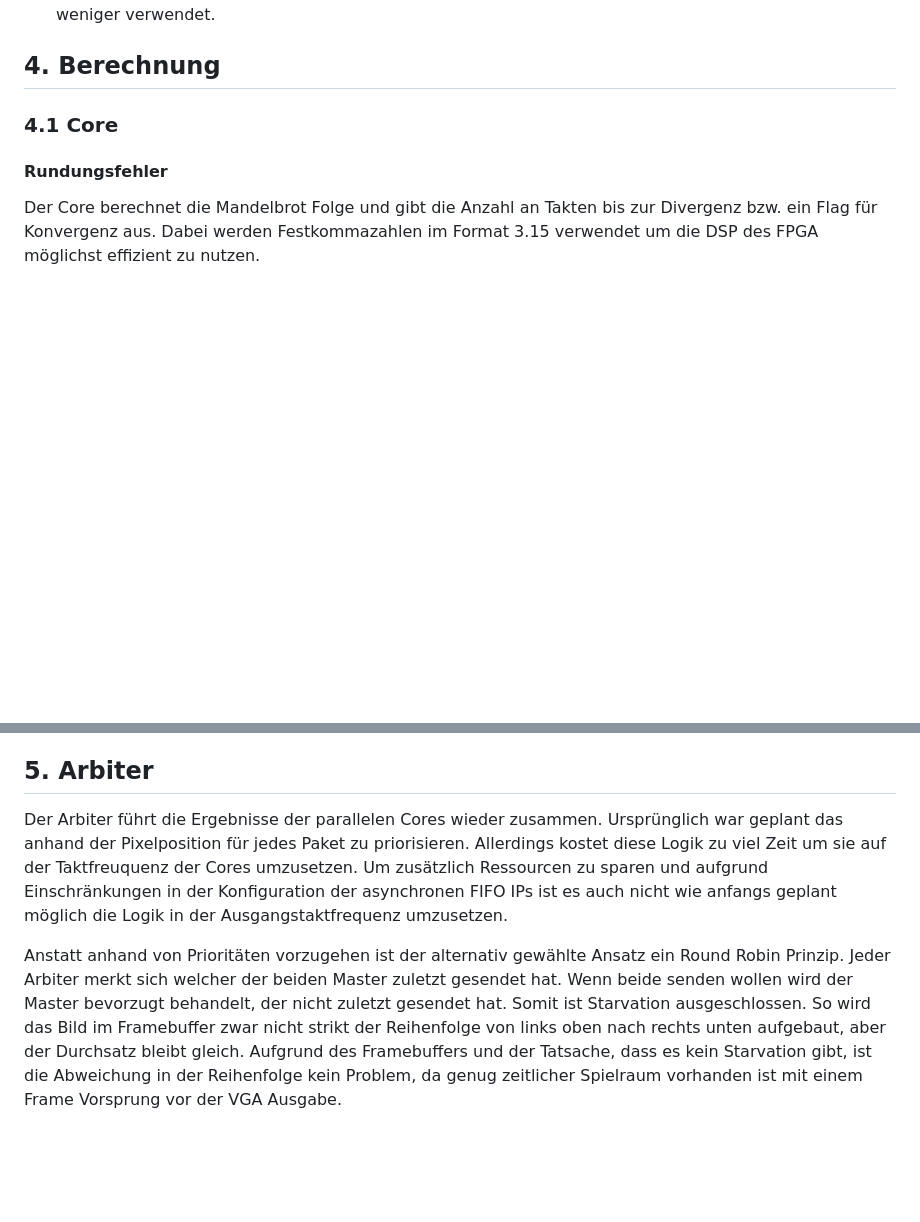
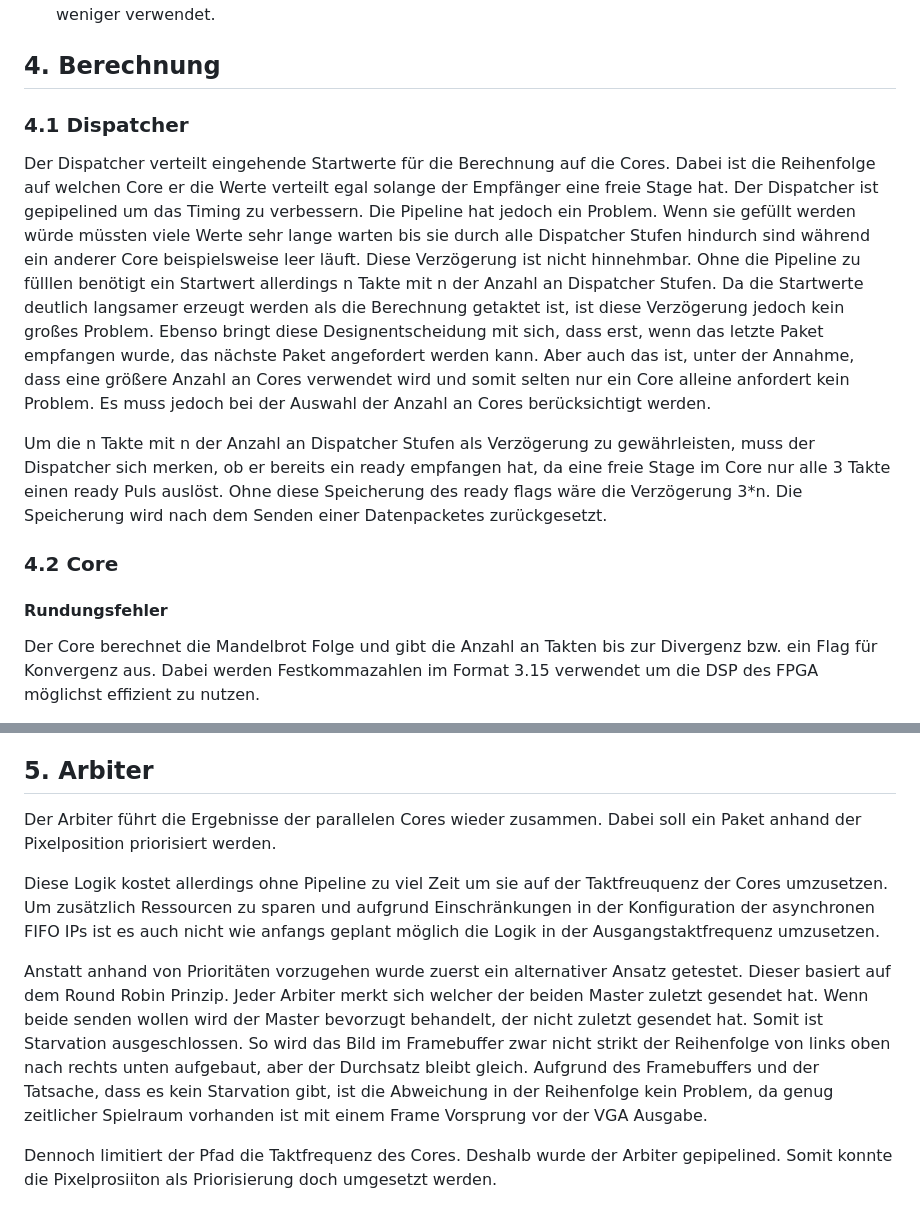
Before and after one commit to Preunicom/FractalCore, a Markdown page: docs/Docu.md, 2 parts joined by grey strips. GitHub-like rendering; blank space fills up the shorter version.

Commit message:
Added some documentation of the occured problems and their solution

```diff
--- a/docs/Docu.md
+++ b/docs/Docu.md
@@ -23,7 +23,25 @@ Abhängig von der Geschwindigkeit werden ggf. weniger verwendet.
 
 ## 4. Berechnung
 
-### 4.1 Core
+### 4.1 Dispatcher
+
+Der Dispatcher verteilt eingehende Startwerte für die Berechnung auf die Cores.
+Dabei ist die Reihenfolge auf welchen Core er die Werte verteilt egal solange der Empfänger eine freie Stage hat.
+Der Dispatcher ist gepipelined um das Timing zu verbessern.
+Die Pipeline hat jedoch ein Problem.
+Wenn sie gefüllt werden würde müssten viele Werte sehr lange warten bis sie durch alle Dispatcher Stufen hindurch sind während ein anderer Core beispielsweise leer läuft.
+Diese Verzögerung ist nicht hinnehmbar.
+Ohne die Pipeline zu fülllen benötigt ein Startwert allerdings n Takte mit n der Anzahl an Dispatcher Stufen.
+Da die Startwerte deutlich langsamer erzeugt werden als die Berechnung getaktet ist, ist diese Verzögerung jedoch kein großes Problem.
+Ebenso bringt diese Designentscheidung mit sich, dass erst, wenn das letzte Paket empfangen wurde, das nächste Paket angefordert werden kann.
+Aber auch das ist, unter der Annahme, dass eine größere Anzahl an Cores verwendet wird und somit selten nur ein Core alleine anfordert kein Problem.
+Es muss jedoch bei der Auswahl der Anzahl an Cores berücksichtigt werden.
+
+Um die n Takte mit n der Anzahl an Dispatcher Stufen als Verzögerung zu gewährleisten, muss der Dispatcher sich merken, ob er bereits ein ready empfangen hat, da eine freie Stage im Core nur alle 3 Takte einen ready Puls auslöst.
+Ohne diese Speicherung des ready flags wäre die Verzögerung 3*n.
+Die Speicherung wird nach dem Senden einer Datenpacketes zurückgesetzt.
+
+### 4.2 Core
 
 #### Rundungsfehler
 
@@ -51,13 +69,19 @@ In Testbenches muss es jedoch beachtet werden.
 ## 5. Arbiter
 
 Der Arbiter führt die Ergebnisse der parallelen Cores wieder zusammen.
-Ursprünglich war geplant das anhand der Pixelposition für jedes Paket zu priorisieren.
-Allerdings kostet diese Logik zu viel Zeit um sie auf der Taktfreuquenz der Cores umzusetzen.
+Dabei soll ein Paket anhand der Pixelposition priorisiert werden.
+
+Diese Logik kostet allerdings ohne Pipeline zu viel Zeit um sie auf der Taktfreuquenz der Cores umzusetzen.
 Um zusätzlich Ressourcen zu sparen und aufgrund Einschränkungen in der Konfiguration der asynchronen FIFO IPs ist es auch nicht wie anfangs geplant möglich die Logik in der Ausgangstaktfrequenz umzusetzen.
 
-Anstatt anhand von Prioritäten vorzugehen ist der alternativ gewählte Ansatz ein Round Robin Prinzip.
+Anstatt anhand von Prioritäten vorzugehen wurde zuerst ein alternativer Ansatz getestet.
+Dieser basiert auf dem Round Robin Prinzip.
 Jeder Arbiter merkt sich welcher der beiden Master zuletzt gesendet hat.
 Wenn beide senden wollen wird der Master bevorzugt behandelt, der nicht zuletzt gesendet hat.
 Somit ist Starvation ausgeschlossen.
 So wird das Bild im Framebuffer zwar nicht strikt der Reihenfolge von links oben nach rechts unten aufgebaut, aber der Durchsatz bleibt gleich.
 Aufgrund des Framebuffers und der Tatsache, dass es kein Starvation gibt, ist die Abweichung in der Reihenfolge kein Problem, da genug zeitlicher Spielraum vorhanden ist mit einem Frame Vorsprung vor der VGA Ausgabe.
+
+Dennoch limitiert der Pfad die Taktfrequenz des Cores.
+Deshalb wurde der Arbiter gepipelined.
+Somit konnte die Pixelprosiiton als Priorisierung doch umgesetzt werden.
```
